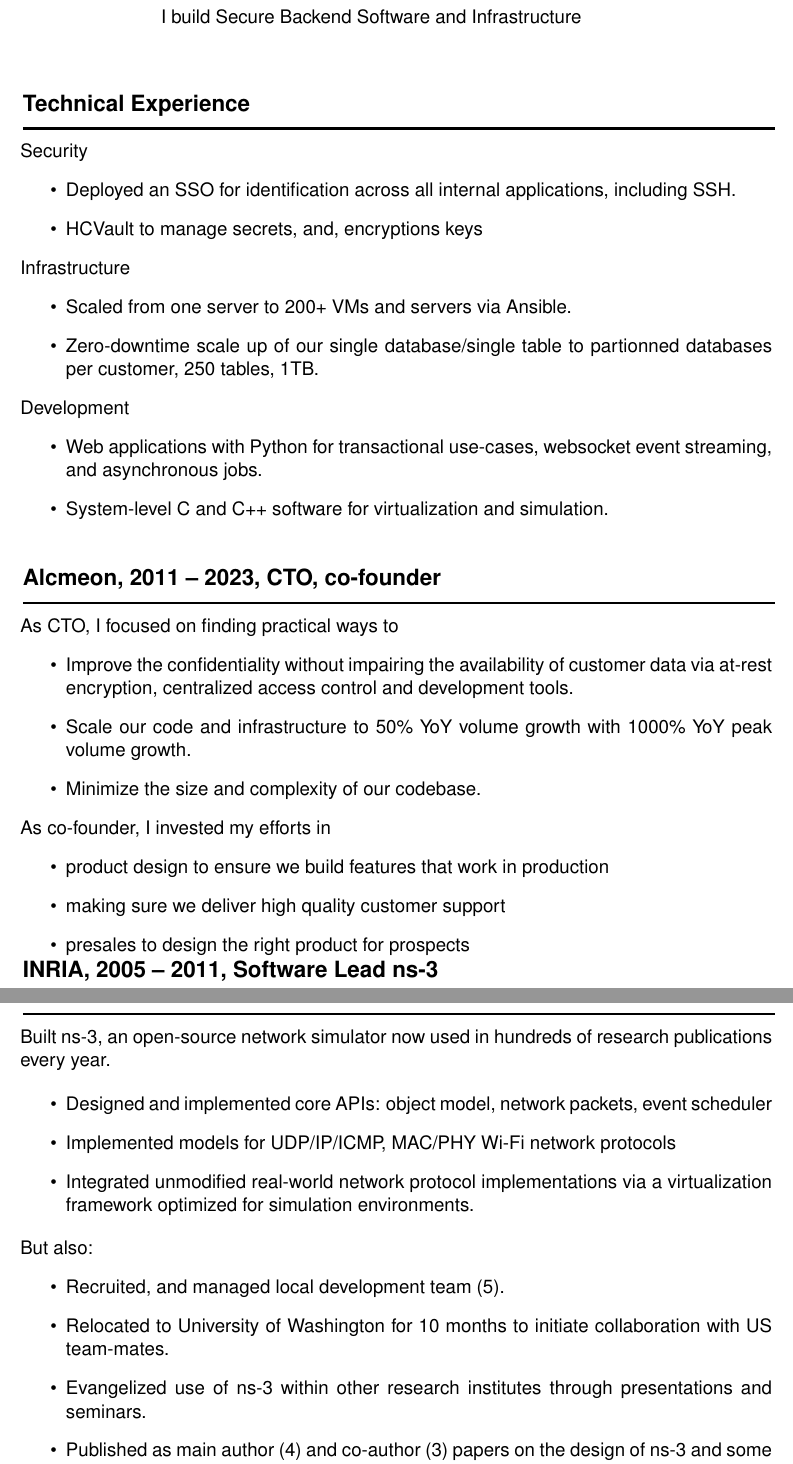
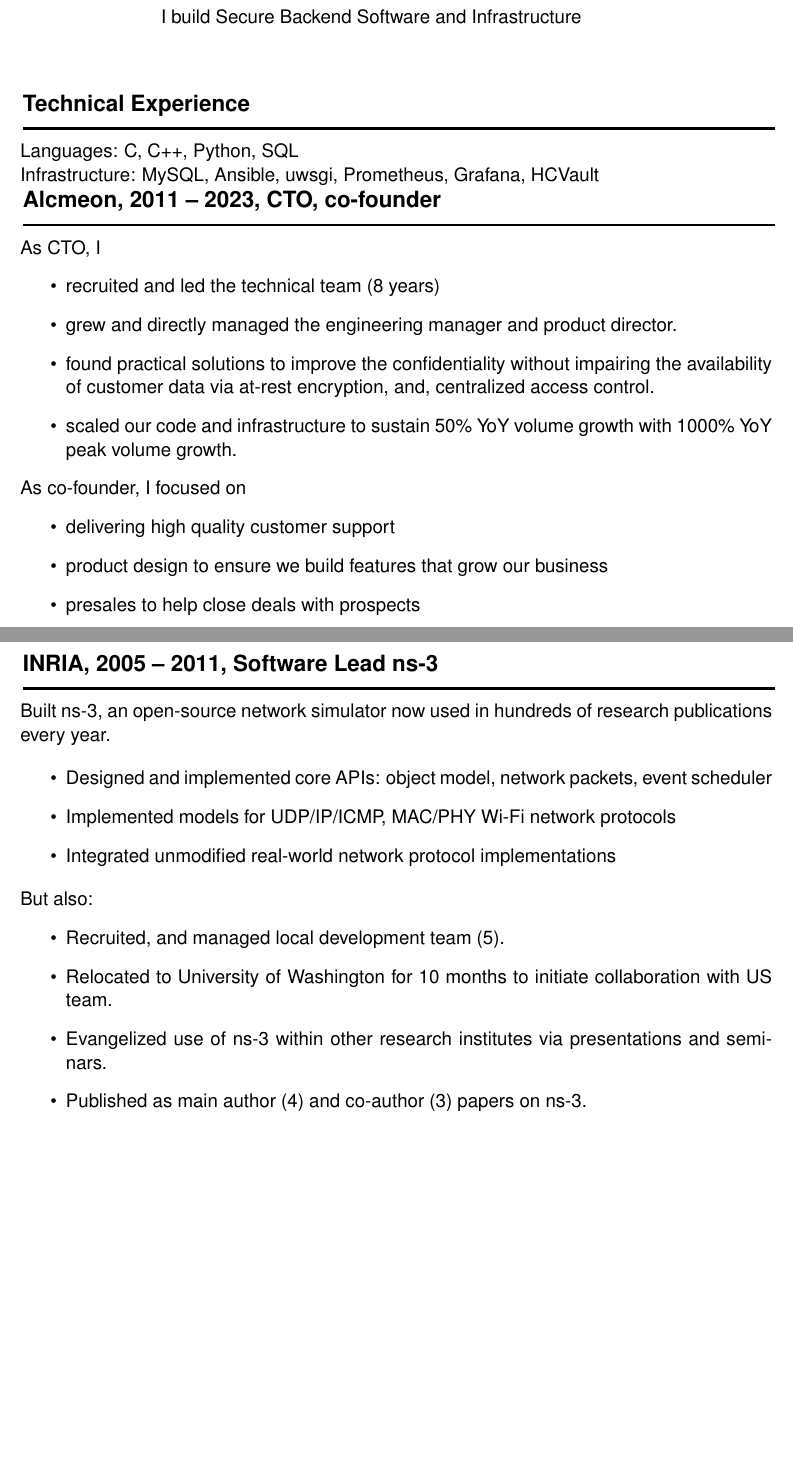
Before and after one commit to mathieu-lacage/mathieu-lacage.github.io, a LaTeX CV (resume/cv.tex): two parts of pages 1 and 2 of 2, joined at a grey line, cut so that both start at the same text, the shorter picture padded with empty space. Compiled offline with LaTeX, dvips and Ghostscript.

Commit message:
rework overal structure

```diff
--- a/resume/cv.tex
+++ b/resume/cv.tex
@@ -73,51 +73,38 @@
 \vspace{1cm}
 \begin{rubrique}{Technical Experience}
 
-Security
+Languages: C, C++, Python, SQL
+
+Infrastructure: MySQL, Ansible, uwsgi, Prometheus, Grafana, HCVault
+
+\end{rubrique}
+
+\begin{rubrique}{Alcmeon, 2011 -- 2023, CTO, co-founder}
+
+As CTO, I
 \begin{itemize}
-\item Deployed an SSO for identification across
-    all internal applications, including SSH.
+        \item recruited and led the technical team (8 years)
+        \item grew and directly managed the engineering manager and product
+                director.
+        \item found practical solutions to improve the confidentiality
+                without impairing the availability of customer data via
+                at-rest encryption, and, centralized access control.
+        \item scaled our code and infrastructure to sustain
+                50\% YoY volume growth with 1000\% YoY peak volume growth.
 
-\item HCVault to manage secrets, and, encryptions keys
 \end{itemize}
 
-Infrastructure
+
+As co-founder, I focused on
 \begin{itemize}
-\item Scaled from one server to 200+ VMs and servers via Ansible.
-\item Zero-downtime scale up of our single database/single table to partionned
-    databases per customer, 250 tables, 1TB.
-\end{itemize}
-
-Development
-\begin{itemize}
-\item Web applications with Python for transactional
-    use-cases, websocket event streaming, and asynchronous jobs.
-
-\item System-level C and C++ software for virtualization
-    and simulation.
+\item delivering high quality customer support
+\item product design to ensure we build features that grow our business
+\item presales to help close deals with prospects
 \end{itemize}
 
 \end{rubrique}
 
-\vspace{1cm}
-\begin{rubrique}{Alcmeon, 2011 -- 2023, CTO, co-founder}
-
-As CTO, I focused on finding practical ways to
-\begin{itemize}
-\item Improve the confidentiality without impairing the availability of customer data via at-rest encryption, centralized access control
-  and development tools.
-\item Scale our code and infrastructure to 50\% YoY volume growth with 1000\% YoY peak volume growth.
-\item Minimize the size and complexity of our codebase.
-\end{itemize}
-
-As co-founder, I invested my efforts in
-\begin{itemize}
-\item product design to ensure we build features that work in production
-\item making sure we deliver high quality customer support
-\item presales to design the right product for prospects
-\end{itemize}
-
-\end{rubrique}
+\pagebreak
 
 \begin{rubrique}{INRIA, 2005 -- 2011, Software Lead ns-3}
   Built ns-3, an open-source network simulator now used in hundreds of research publications every year.
@@ -126,16 +113,15 @@
   \item Designed and implemented core APIs: object model, network packets, event scheduler
   \item Implemented models for UDP/IP/ICMP, MAC/PHY Wi-Fi network protocols
   \item Integrated unmodified real-world network protocol implementations
-    via a virtualization framework optimized for simulation environments.
   \end{itemize}
 
   But also:
   \begin{itemize}
   \item Recruited, and managed local development team (5).
-  \item Relocated to University of Washington for 10 months to initiate collaboration with US team-mates.
-  \item Evangelized use of ns-3 within other research institutes through
+  \item Relocated to University of Washington for 10 months to initiate collaboration with US team.
+  \item Evangelized use of ns-3 within other research institutes via
     presentations and seminars.
-  \item Published as main author (4) and co-author (3) papers on the design of ns-3 and some of its models.
+  \item Published as main author (4) and co-author (3) papers on ns-3.
   \end{itemize}
 
 \end{rubrique}
```
Also changed, not shown: 1 other file.
